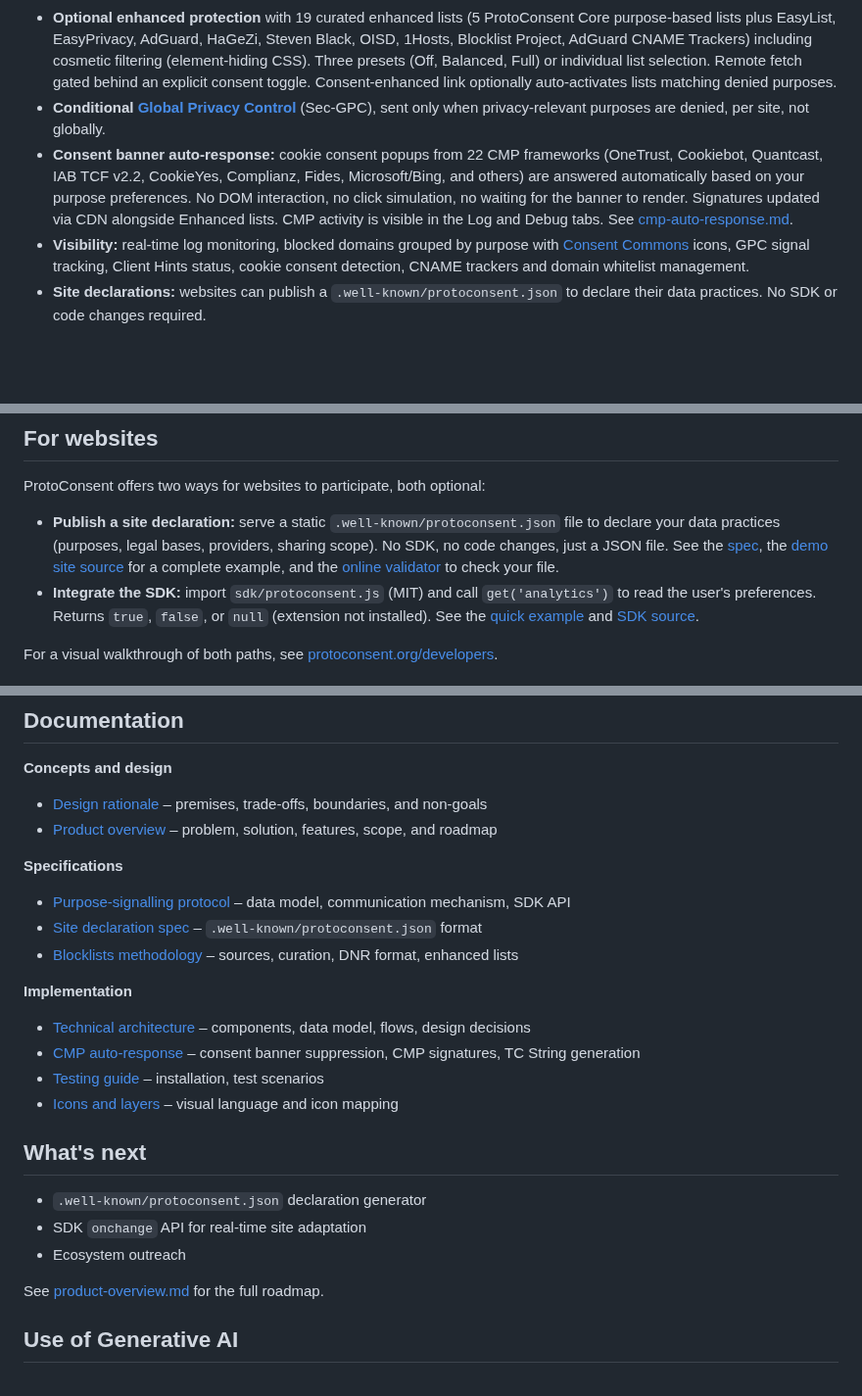
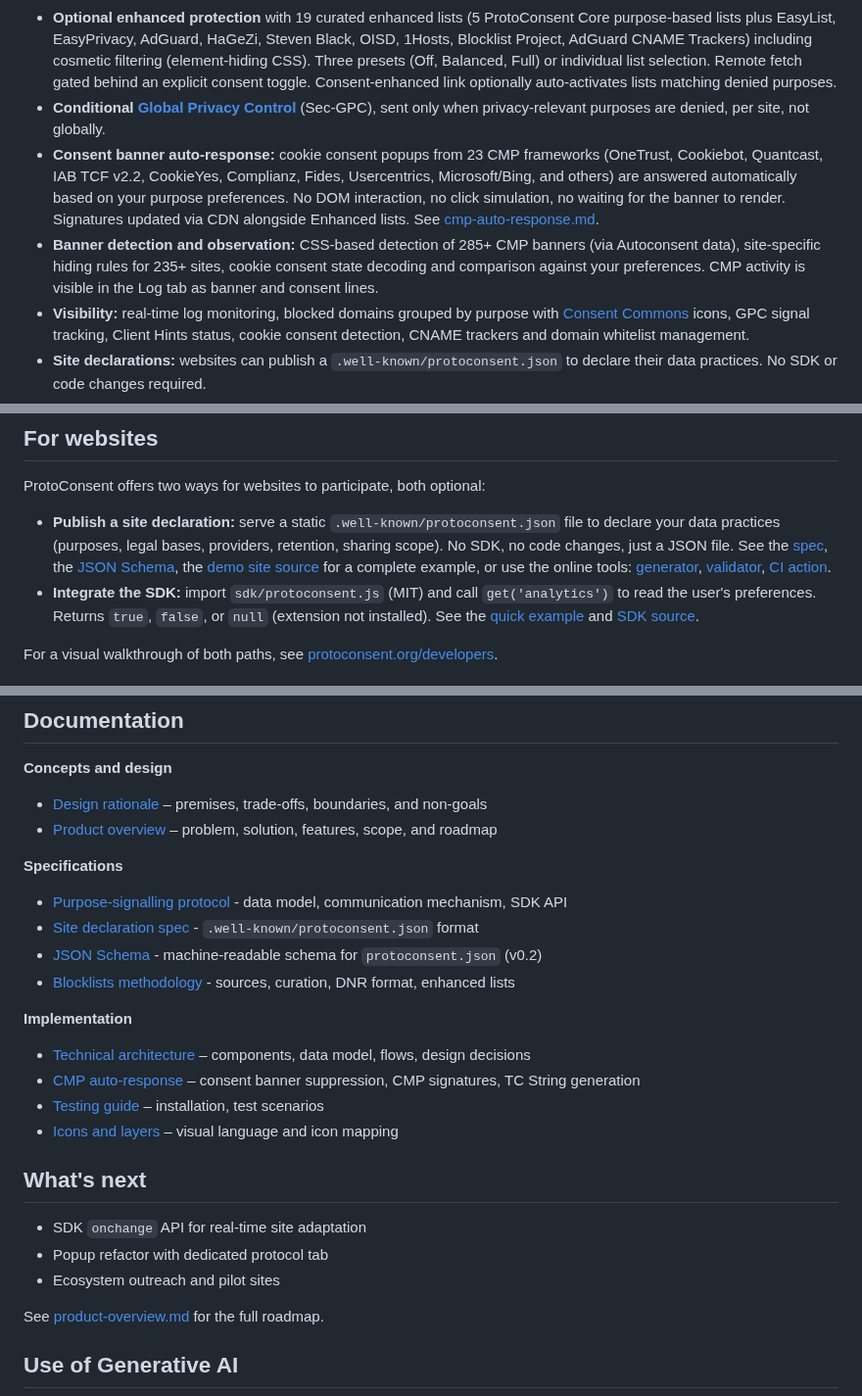
Before and after one commit to ProtoConsent/ProtoConsent, a Markdown page: README.md, 3 parts joined by grey strips. Shown at 98% size. GitHub-like rendering; blank space fills up the shorter version.

Commit message:
chore: update README

```diff
--- a/README.md
+++ b/README.md
@@ -26,7 +26,8 @@ No central server, no tracking, no sharing of personal data. Everything stays in
 - **Network‑level enforcement** of purpose‑based decisions via curated blocklists organised by purpose, with visible results (blocked counts, domain detail). See [blocklists.md](design/blocklists.md).
 - **Optional enhanced protection** with 19 curated enhanced lists (5 ProtoConsent Core purpose-based lists plus EasyList, EasyPrivacy, AdGuard, HaGeZi, Steven Black, OISD, 1Hosts, Blocklist Project, AdGuard CNAME Trackers) including cosmetic filtering (element-hiding CSS). Three presets (Off, Balanced, Full) or individual list selection. Remote fetch gated behind an explicit consent toggle. Consent-enhanced link optionally auto-activates lists matching denied purposes.
 - **Conditional [Global Privacy Control](https://globalprivacycontrol.org/)** (Sec‑GPC), sent only when privacy‑relevant purposes are denied, per site, not globally.
-- **Consent banner auto-response:** cookie consent popups from 22 CMP frameworks (OneTrust, Cookiebot, Quantcast, IAB TCF v2.2, CookieYes, Complianz, Fides, Microsoft/Bing, and others) are answered automatically based on your purpose preferences. No DOM interaction, no click simulation, no waiting for the banner to render. Signatures updated via CDN alongside Enhanced lists. CMP activity is visible in the Log and Debug tabs. See [cmp-auto-response.md](design/cmp-auto-response.md).
+- **Consent banner auto-response:** cookie consent popups from 23 CMP frameworks (OneTrust, Cookiebot, Quantcast, IAB TCF v2.2, CookieYes, Complianz, Fides, Usercentrics, Microsoft/Bing, and others) are answered automatically based on your purpose preferences. No DOM interaction, no click simulation, no waiting for the banner to render. Signatures updated via CDN alongside Enhanced lists. See [cmp-auto-response.md](design/cmp-auto-response.md).
+- **Banner detection and observation:** CSS-based detection of 285+ CMP banners (via Autoconsent data), site-specific hiding rules for 235+ sites, cookie consent state decoding and comparison against your preferences. CMP activity is visible in the Log tab as banner and consent lines.
 - **Visibility:** real‑time log monitoring, blocked domains grouped by purpose with [Consent Commons](https://consentcommons.com/) icons, GPC signal tracking, Client Hints status, cookie consent detection, CNAME trackers and domain whitelist management.
 - **Site declarations:** websites can publish a `.well-known/protoconsent.json` to declare their data practices. No SDK or code changes required.
 - **JavaScript SDK** (MIT licensed) for web pages to query user preferences. TypeScript declarations included.
@@ -80,7 +81,7 @@ Websites can publish a `.well-known/protoconsent.json` to declare their data pra
 
 ProtoConsent offers two ways for websites to participate, both optional:
 
-- **Publish a site declaration:** serve a static `.well-known/protoconsent.json` file to declare your data practices (purposes, legal bases, providers, sharing scope). No SDK, no code changes, just a JSON file. See the [spec](design/spec/protoconsent-well-known.md), the [demo site source](https://github.com/ProtoConsent/demo) for a complete example, and the [online validator](https://protoconsent.org/validate.html) to check your file.
+- **Publish a site declaration:** serve a static `.well-known/protoconsent.json` file to declare your data practices (purposes, legal bases, providers, retention, sharing scope). No SDK, no code changes, just a JSON file. See the [spec](design/spec/protoconsent-well-known.md), the [JSON Schema](docs/schema/v0.2.json), the [demo site source](https://github.com/ProtoConsent/demo) for a complete example, or use the online tools: [generator](https://protoconsent.org/generate.html), [validator](https://protoconsent.org/validate.html), [CI action](https://github.com/ProtoConsent/validate-action).
 - **Integrate the SDK:** import `sdk/protoconsent.js` (MIT) and call `get('analytics')` to read the user's preferences. Returns `true`, `false`, or `null` (extension not installed). See the [quick example](design/spec/signalling-protocol.md#quick-example) and [SDK source](sdk/protoconsent.js).
 
 For a visual walkthrough of both paths, see [protoconsent.org/developers](https://protoconsent.org/developers.html).
@@ -98,9 +99,10 @@ See [architecture.md](design/architecture.md) for the full technical description
 - [Product overview](design/product-overview.md) – problem, solution, features, scope, and roadmap
 
 **Specifications**
-- [Purpose‑signalling protocol](design/spec/signalling-protocol.md) – data model, communication mechanism, SDK API
-- [Site declaration spec](design/spec/protoconsent-well-known.md) – `.well-known/protoconsent.json` format
-- [Blocklists methodology](design/blocklists.md) – sources, curation, DNR format, enhanced lists
+- [Purpose-signalling protocol](design/spec/signalling-protocol.md) - data model, communication mechanism, SDK API
+- [Site declaration spec](design/spec/protoconsent-well-known.md) - `.well-known/protoconsent.json` format
+- [JSON Schema](docs/schema/v0.2.json) - machine-readable schema for `protoconsent.json` (v0.2)
+- [Blocklists methodology](design/blocklists.md) - sources, curation, DNR format, enhanced lists
 
 **Implementation**
 - [Technical architecture](design/architecture.md) – components, data model, flows, design decisions
@@ -110,9 +112,9 @@ See [architecture.md](design/architecture.md) for the full technical description
 
 ## What's next
 
-- `.well-known/protoconsent.json` declaration generator
 - SDK `onchange` API for real-time site adaptation
-- Ecosystem outreach
+- Popup refactor with dedicated protocol tab
+- Ecosystem outreach and pilot sites
 
 See [product-overview.md](design/product-overview.md) for the full roadmap.
 
```
